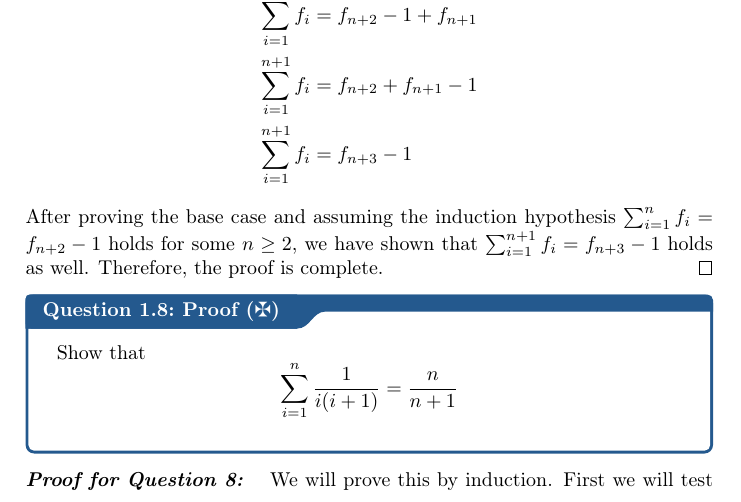
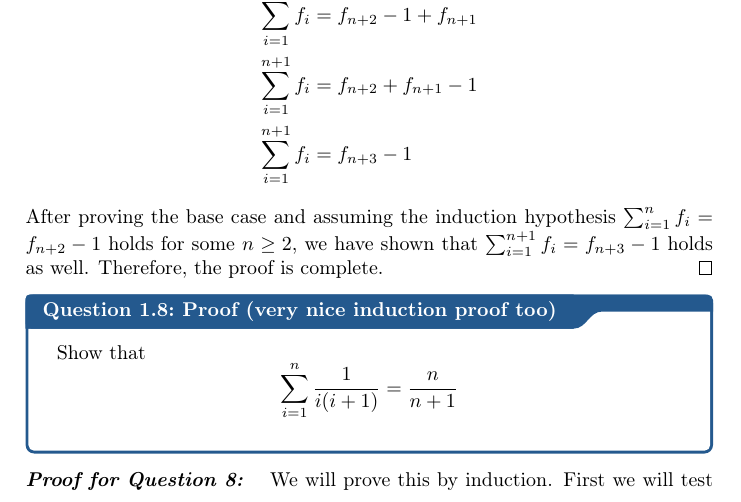
Before and after one commit to simonsejse/Notes-AD, a LaTeX document (root.tex, which reads sections/sections.tex): part of page 10 of 12, cut so that both start at the same text. Compiled offline with pdfLaTeX.

Commit message:
changed title

```diff
--- a/sections/sections.tex
+++ b/sections/sections.tex
@@ -214,7 +214,7 @@ After proving the base case and assuming the induction hypothesis \( \textstyle
   After proving the base case and assuming the induction hypothesis \( \textstyle \sum_{i=1}^{n} f_{i} = f_{n+2} - 1 \) holds for some \( n \geq 2 \), we have shown that \( \textstyle \sum_{i=1}^{n+1} f_{i} = f_{n+3} - 1 \) holds as well. Therefore, the proof is complete.
 }
 
-\qs{Proof (\maltese)}{
+\qs{Proof (very nice induction proof too)}{
   Show that
   \[
     \sum_{i=1}^{n} \frac{1}{i(i+1)} = \frac{n}{n+1}
```
Also changed, not shown: root.pdf, 1 other file.
